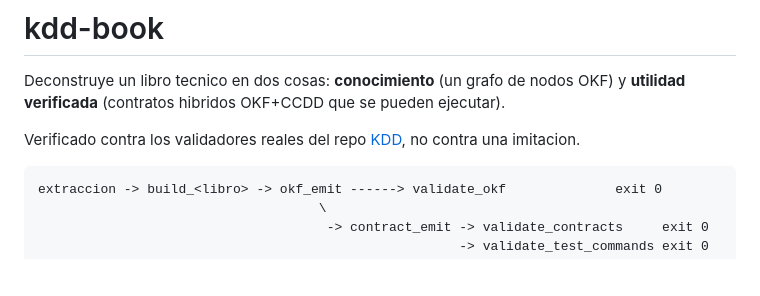
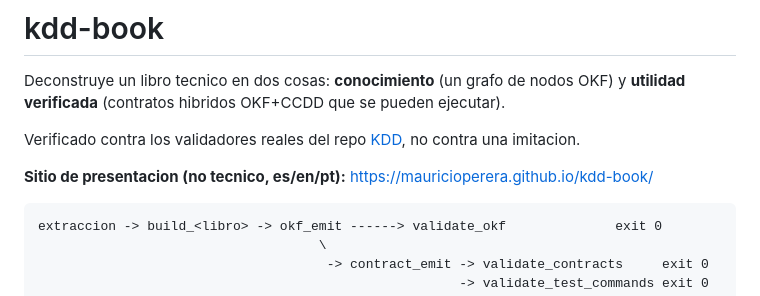
Before and after one commit to MauricioPerera/kdd-book, a Markdown page: README.md, the part around the change. Drawn GitHub-style; blank space fills up the shorter version.

Commit message:
Agregar el link del sitio de presentacion al README
Co-Authored-By: Claude Sonnet 5 <noreply@anthropic.com>

````diff
--- a/README.md
+++ b/README.md
@@ -6,6 +6,8 @@ ejecutar).
 
 Verificado contra los validadores reales del repo
 [KDD](https://github.com/MauricioPerera/KDD), no contra una imitacion.
+
+**Sitio de presentacion (no tecnico, es/en/pt):** https://mauricioperera.github.io/kdd-book/
 
 ```
 extraccion -> build_<libro> -> okf_emit ------> validate_okf              exit 0
````
